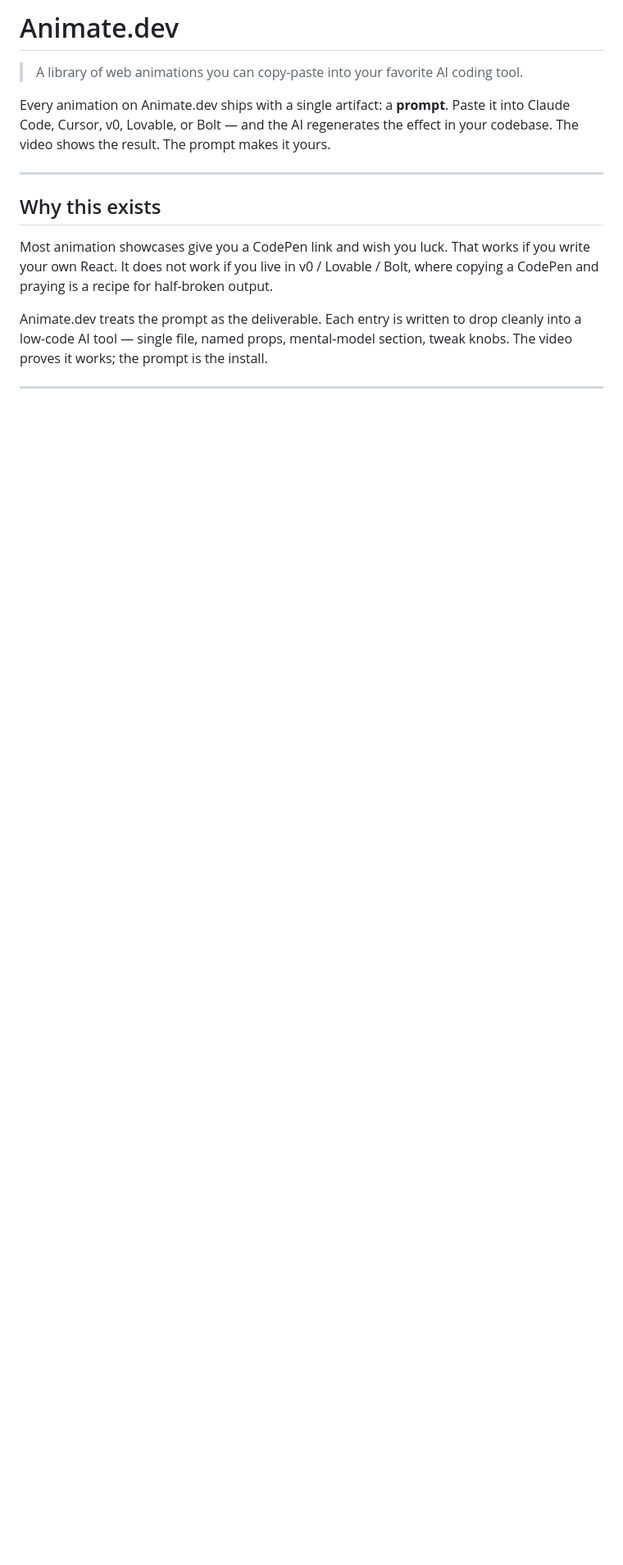
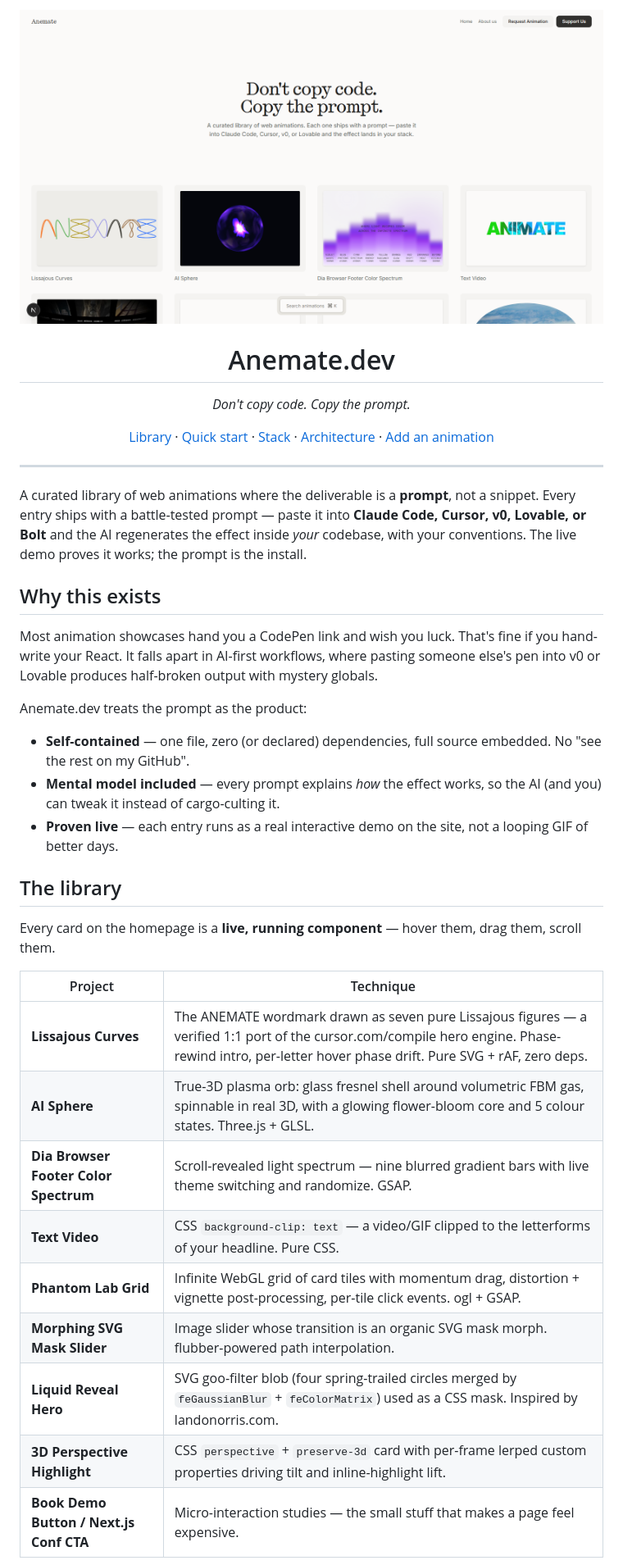
Before and after one commit to smammar100/Anemateit, a Markdown page: README.md, the part around one of its changes. Shown at 82% size. Drawn GitHub-style; pictures changed too: .github/assets/landing.png (added); blank space fills up the shorter version.

```diff
--- a/README.md
+++ b/README.md
@@ -1,15 +1,48 @@
-# Animate.dev
+<p align="center">
+  <img src=".github/assets/landing.png" alt="Anemate.dev — Don't copy code. Copy the prompt." width="100%" />
+</p>
 
-> A library of web animations you can copy-paste into your favorite AI coding tool.
+<h1 align="center">Anemate.dev</h1>
 
-Every animation on Animate.dev ships with a single artifact: a **prompt**. Paste it into Claude Code, Cursor, v0, Lovable, or Bolt — and the AI regenerates the effect in your codebase. The video shows the result. The prompt makes it yours.
+<p align="center">
+  <em>Don't copy code. Copy the prompt.</em>
+</p>
+
+<p align="center">
+  <a href="#the-library">Library</a> ·
+  <a href="#quick-start">Quick start</a> ·
+  <a href="#stack">Stack</a> ·
+  <a href="#architecture">Architecture</a> ·
+  <a href="#adding-a-new-animation">Add an animation</a>
+</p>
 
 ---
 
+A curated library of web animations where the deliverable is a **prompt**, not a snippet. Every entry ships with a battle-tested prompt — paste it into **Claude Code, Cursor, v0, Lovable, or Bolt** and the AI regenerates the effect inside *your* codebase, with your conventions. The live demo proves it works; the prompt is the install.
+
 ## Why this exists
 
-Most animation showcases give you a CodePen link and wish you luck. That works if you write your own React. It does not work if you live in v0 / Lovable / Bolt, where copying a CodePen and praying is a recipe for half-broken output.
+Most animation showcases hand you a CodePen link and wish you luck. That's fine if you hand-write your React. It falls apart in AI-first workflows, where pasting someone else's pen into v0 or Lovable produces half-broken output with mystery globals.
 
-Animate.dev treats the prompt as the deliverable. Each entry is written to drop cleanly into a low-code AI tool — single file, named props, mental-model section, tweak knobs. The video proves it works; the prompt is the install.
+Anemate.dev treats the prompt as the product:
 
----
+- **Self-contained** — one file, zero (or declared) dependencies, full source embedded. No "see the rest on my GitHub".
+- **Mental model included** — every prompt explains *how* the effect works, so the AI (and you) can tweak it instead of cargo-culting it.
+- **Proven live** — each entry runs as a real interactive demo on the site, not a looping GIF of better days.
+
+## The library
+
+Every card on the homepage is a **live, running component** — hover them, drag them, scroll them.
+
+| Project | Technique |
+|---|---|
+| **Lissajous Curves** | The ANEMATE wordmark drawn as seven pure Lissajous figures — a verified 1:1 port of the cursor.com/compile hero engine. Phase-rewind intro, per-letter hover phase drift. Pure SVG + rAF, zero deps. |
+| **AI Sphere** | True-3D plasma orb: glass fresnel shell around volumetric FBM gas, spinnable in real 3D, with a glowing flower-bloom core and 5 colour states. Three.js + GLSL. |
+| **Dia Browser Footer Color Spectrum** | Scroll-revealed light spectrum — nine blurred gradient bars with live theme switching and randomize. GSAP. |
+| **Text Video** | CSS `background-clip: text` — a video/GIF clipped to the letterforms of your headline. Pure CSS. |
+| **Phantom Lab Grid** | Infinite WebGL grid of card tiles with momentum drag, distortion + vignette post-processing, per-tile click events. ogl + GSAP. |
+| **Morphing SVG Mask Slider** | Image slider whose transition is an organic SVG mask morph. flubber-powered path interpolation. |
+| **Liquid Reveal Hero** | SVG goo-filter blob (four spring-trailed circles merged by `feGaussianBlur` + `feColorMatrix`) used as a CSS mask. Inspired by landonorris.com. |
+| **3D Perspective Highlight** | CSS `perspective` + `preserve-3d` card with per-frame lerped custom properties driving tilt and inline-highlight lift. |
+| **Book Demo Button / Next.js Conf CTA** | Micro-interaction studies — the small stuff that makes a page feel expensive. |
+
```
Also changed, not shown: other parts of README.md (+59 -147 lines).
